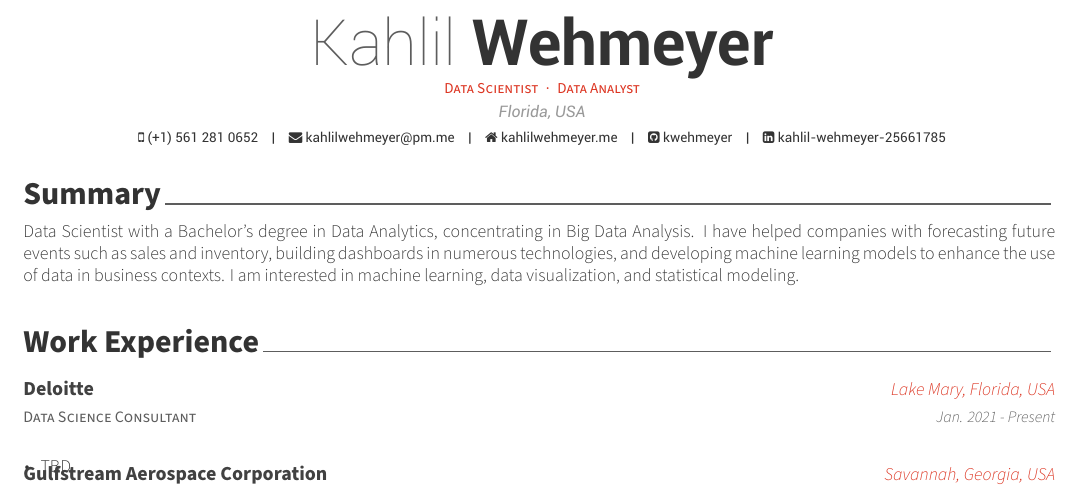
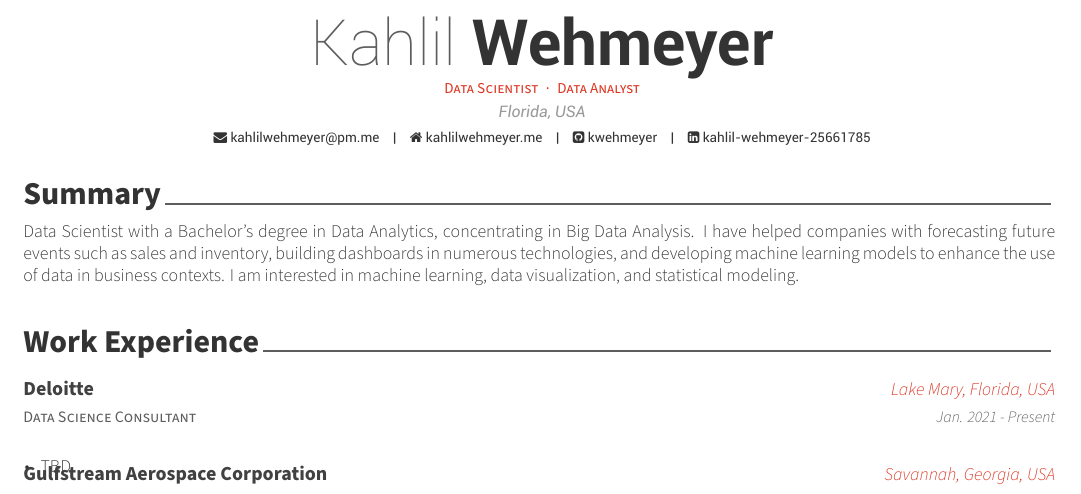
Before and after one commit to Khanzi/resume, a LaTeX CV (Resume.tex): part of the page, cut so that both start at the same text. Compiled offline with XeLaTeX.

Commit message:
updating resume Tue 19 Jan 2021 08:23:04 AM EST

```diff
--- a/Resume.tex
+++ b/Resume.tex
@@ -45,7 +45,6 @@
 \position{Data Scientist{\enskip\cdotp\enskip}Data Analyst}
 \address{Florida, USA}
 
-\mobile{(+1) 561 281 0652}
 \email{kahlilwehmeyer@pm.me}
 \homepage{kahlilwehmeyer.me}
 \github{kwehmeyer}
```
Also changed, not shown: Resume.pdf.
